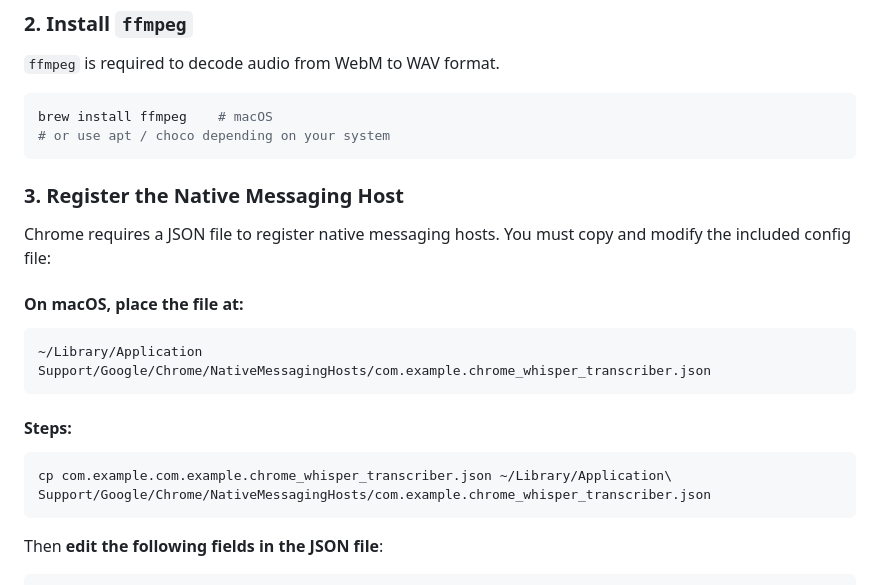
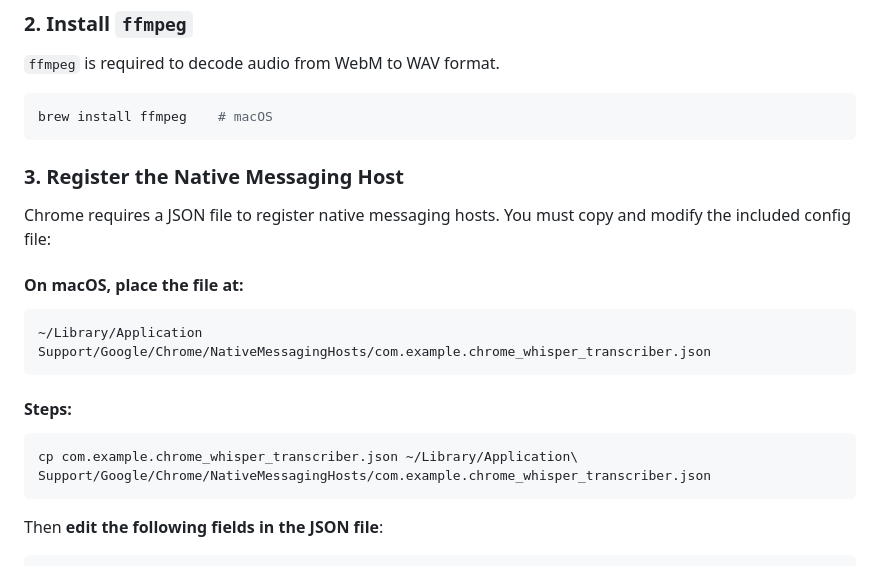
Before and after one commit to Ming-Hao/chrome-whisper-transcriber, a Markdown page: README.md, the part around the change. GitHub-like rendering.

Commit message:
correct README.md

````diff
--- a/README.md
+++ b/README.md
@@ -35,7 +35,6 @@ pip install -r requirements.txt
 
 ```bash
 brew install ffmpeg    # macOS
-# or use apt / choco depending on your system
 ```
 
 ### 3. Register the Native Messaging Host
@@ -50,7 +49,7 @@ Chrome requires a JSON file to register native messaging hosts. You must copy an
 #### Steps:
 
 ```bash
-cp com.example.com.example.chrome_whisper_transcriber.json ~/Library/Application\ Support/Google/Chrome/NativeMessagingHosts/com.example.chrome_whisper_transcriber.json
+cp com.example.chrome_whisper_transcriber.json ~/Library/Application\ Support/Google/Chrome/NativeMessagingHosts/com.example.chrome_whisper_transcriber.json
 ```
 
 Then **edit the following fields in the JSON file**:
````
